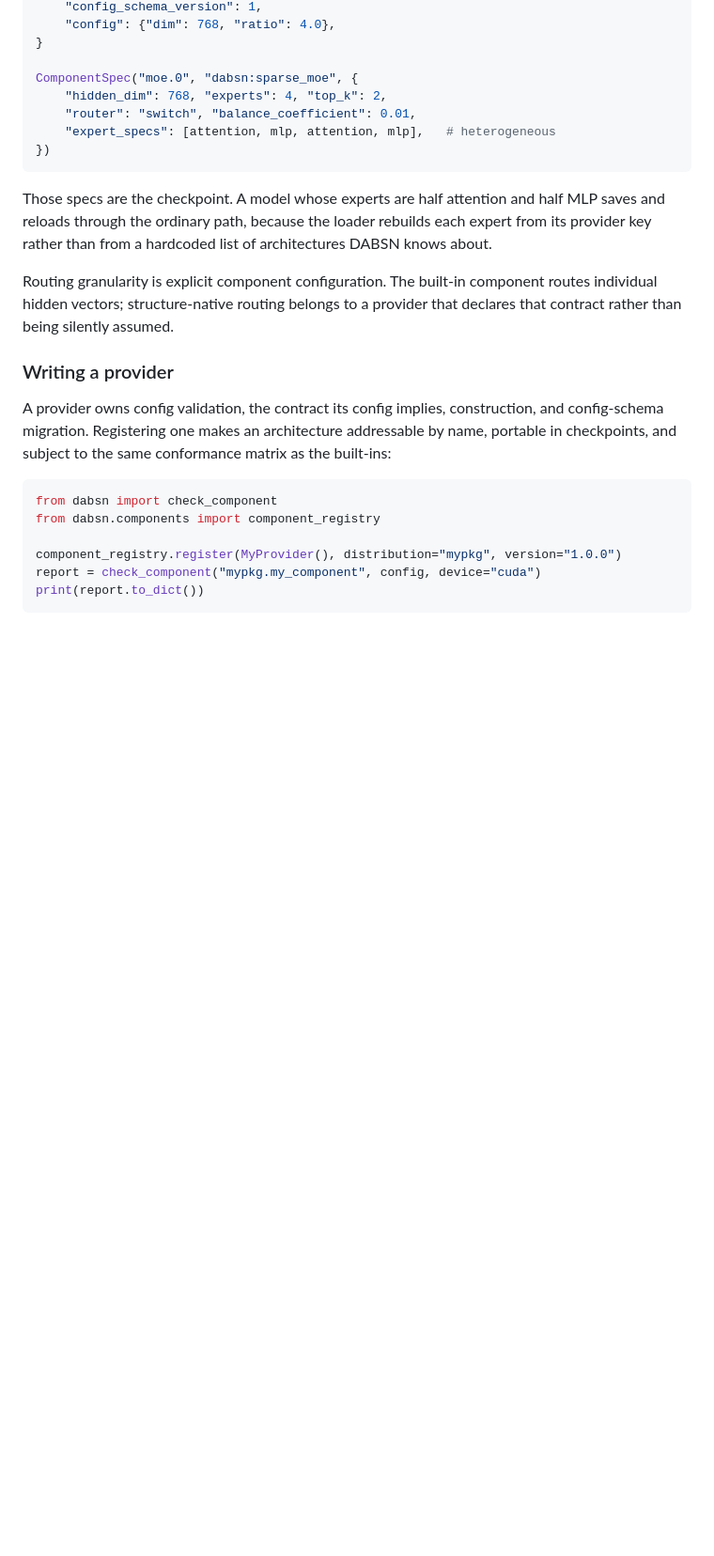
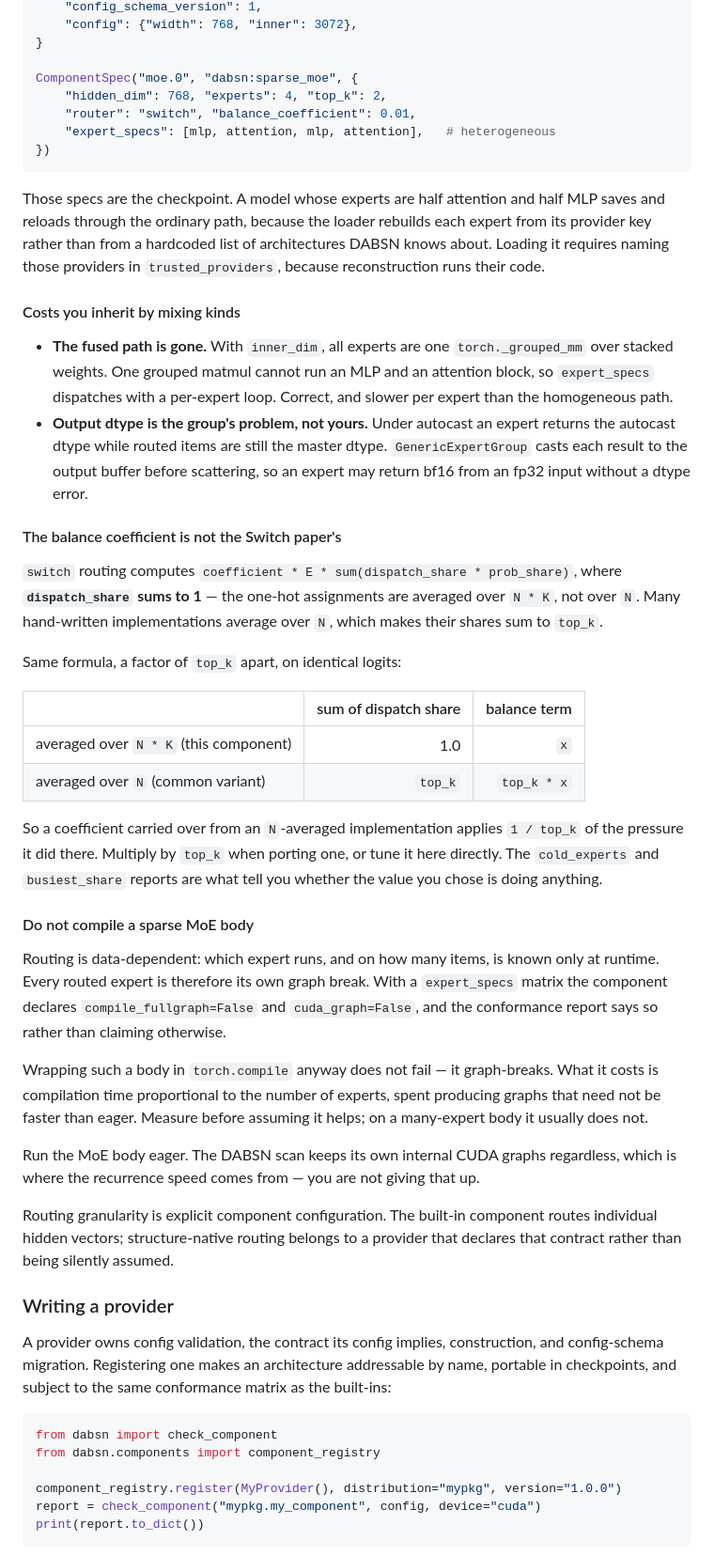
Before and after one commit to BleedingXiko/dabsn, a Markdown page: README.md, the part around one of its changes. Shown at 94% size. Rendered like a GitHub page; blank space fills up the shorter version.

````diff
--- a/README.md
+++ b/README.md
@@ -360,18 +432,66 @@ mlp = {
     "config_schema_version": 1,
-    "config": {"dim": 768, "ratio": 4.0},
+    "config": {"width": 768, "inner": 3072},
 }
 
 ComponentSpec("moe.0", "dabsn:sparse_moe", {
     "hidden_dim": 768, "experts": 4, "top_k": 2,
     "router": "switch", "balance_coefficient": 0.01,
-    "expert_specs": [attention, mlp, attention, mlp],   # heterogeneous
+    "expert_specs": [mlp, attention, mlp, attention],   # heterogeneous
 })
 ```
 
 Those specs are the checkpoint. A model whose experts are half attention and
 half MLP saves and reloads through the ordinary path, because the loader
 rebuilds each expert from its provider key rather than from a hardcoded list of
-architectures DABSN knows about.
+architectures DABSN knows about. Loading it requires naming those providers in
+`trusted_providers`, because reconstruction runs their code.
+
+#### Costs you inherit by mixing kinds
+
+- **The fused path is gone.** With `inner_dim`, all experts are one
+  `torch._grouped_mm` over stacked weights. One grouped matmul cannot run an MLP
+  and an attention block, so `expert_specs` dispatches with a per-expert loop.
+  Correct, and slower per expert than the homogeneous path.
+- **Output dtype is the group's problem, not yours.** Under autocast an expert
+  returns the autocast dtype while routed items are still the master dtype.
+  `GenericExpertGroup` casts each result to the output buffer before scattering,
+  so an expert may return bf16 from an fp32 input without a dtype error.
+
+#### The balance coefficient is not the Switch paper's
+
+`switch` routing computes `coefficient * E * sum(dispatch_share * prob_share)`,
+where **`dispatch_share` sums to 1** — the one-hot assignments are averaged over
+`N * K`, not over `N`. Many hand-written implementations average over `N`, which
+makes their shares sum to `top_k`.
+
+Same formula, a factor of `top_k` apart, on identical logits:
+
+| | sum of dispatch share | balance term |
+| --- | ---: | ---: |
+| averaged over `N * K` (this component) | 1.0 | `x` |
+| averaged over `N` (common variant) | `top_k` | `top_k * x` |
+
+So a coefficient carried over from an `N`-averaged implementation applies
+`1 / top_k` of the pressure it did there. Multiply by `top_k` when porting one,
+or tune it here directly. The `cold_experts` and `busiest_share` reports are what
+tell you whether the value you chose is doing anything.
+
+#### Do not compile a sparse MoE body
+
+Routing is data-dependent: which expert runs, and on how many items, is known
+only at runtime. Every routed expert is therefore its own graph break. With a
+`expert_specs` matrix the component declares `compile_fullgraph=False` and
+`cuda_graph=False`, and the conformance report says so rather than claiming
+otherwise.
+
+Wrapping such a body in `torch.compile` anyway does not fail — it graph-breaks.
+What it costs is compilation time proportional to the number of experts, spent
+producing graphs that need not be faster than eager. Measure before assuming it
+helps; on a many-expert body it usually does not.
+
+Run the MoE body eager. The DABSN scan keeps its own internal CUDA graphs
+regardless, which is where the recurrence speed comes from — you are not giving
+that up.
 
 Routing granularity is explicit component configuration. The built-in component
 routes individual hidden vectors; structure-native routing belongs to a provider
````
Also changed, not shown: other parts of README.md (+84 -6 lines).
